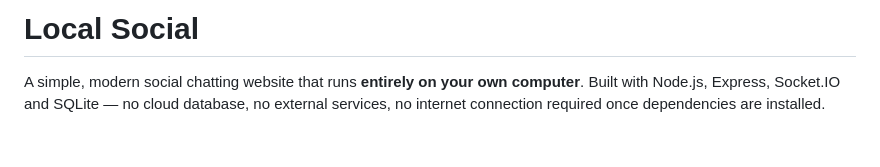
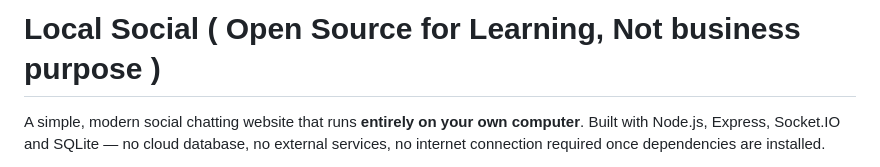
Before and after one commit to NotBlack712/FrenzZone, a Markdown page: README.md, the part around the change. GitHub-like rendering; blank space fills up the shorter version.

Commit message:
Update README title for clarity on project intent
Clarified project purpose in README header.

```diff
--- a/README.md
+++ b/README.md
@@ -1,4 +1,4 @@
-# Local Social
+# Local Social ( Open Source for Learning, Not business purpose )
 
 A simple, modern social chatting website that runs **entirely on your own computer**. Built with Node.js, Express, Socket.IO and SQLite — no cloud database, no external services, no internet connection required once dependencies are installed.
 
```
